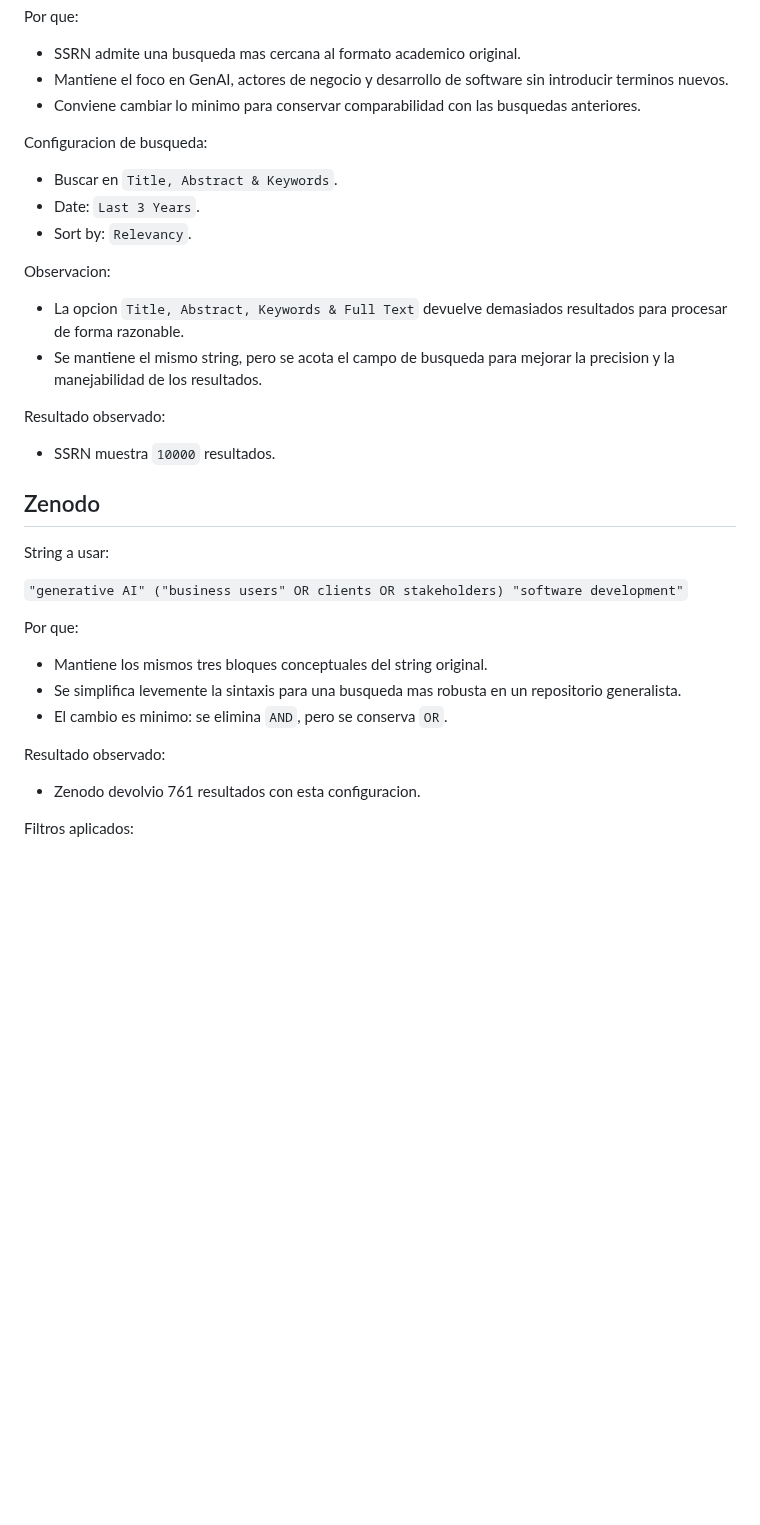
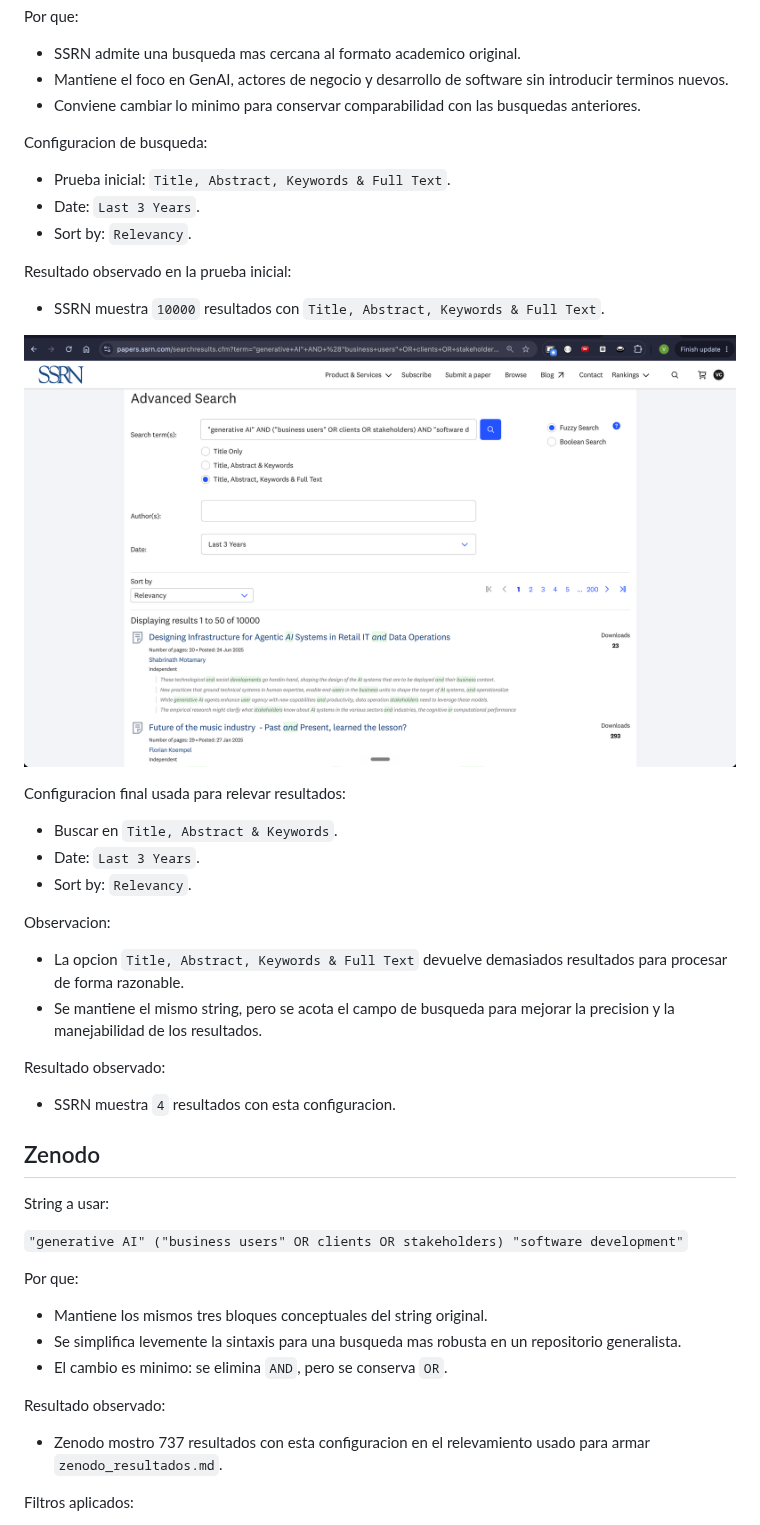
Before and after one commit to vickychappuis/Tesis, a Markdown page: sprint 10/README.md, the part around the change. Drawn GitHub-style; pictures changed too: sprint 10/assets/ssrn_fulltext_10000_results.png (added); blank space fills up the shorter version.

Commit message:
Document SSRN full-text search screenshot

```diff
--- a/sprint 10/README.md
+++ b/sprint 10/README.md
@@ -53,6 +53,18 @@ Por que:
 
 Configuracion de busqueda:
 
+- Prueba inicial: `Title, Abstract, Keywords & Full Text`.
+- Date: `Last 3 Years`.
+- Sort by: `Relevancy`.
+
+Resultado observado en la prueba inicial:
+
+- SSRN muestra `10000` resultados con `Title, Abstract, Keywords & Full Text`.
+
+![Captura de SSRN con busqueda en Full Text y 10000 resultados](./assets/ssrn_fulltext_10000_results.png)
+
+Configuracion final usada para relevar resultados:
+
 - Buscar en `Title, Abstract & Keywords`.
 - Date: `Last 3 Years`.
 - Sort by: `Relevancy`.
@@ -64,7 +76,7 @@ Observacion:
 
 Resultado observado:
 
-- SSRN muestra `10000` resultados.
+- SSRN muestra `4` resultados con esta configuracion.
 
 ## Zenodo
 
@@ -80,7 +92,7 @@ Por que:
 
 Resultado observado:
 
-- Zenodo devolvio 761 resultados con esta configuracion.
+- Zenodo mostro 737 resultados con esta configuracion en el relevamiento usado para armar `zenodo_resultados.md`.
 
 Filtros aplicados:
 
```
